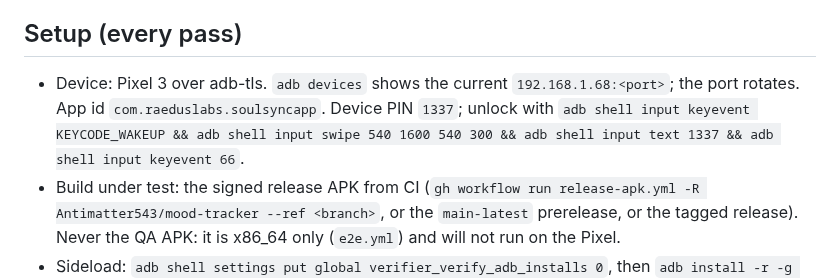
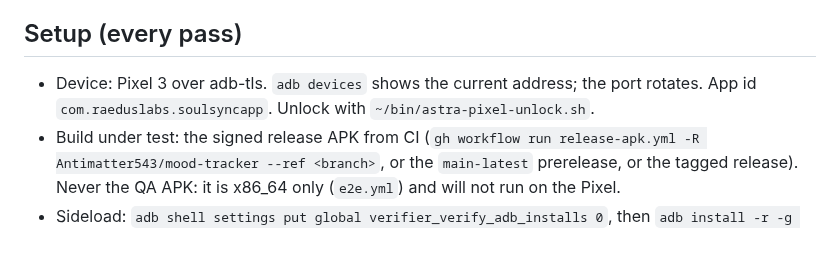
Before and after one commit to Antimatter543/mood-tracker, a Markdown page: frontend/docs/device-qa-checklist.md, the part around the change. GitHub-like rendering; blank space fills up the shorter version.

Commit message:
docs(qa): keep the device PIN and LAN address out of the checklist
Co-Authored-By: Claude Opus 5.5 <noreply@anthropic.com>
Claude-Session: https://claude.ai/code/session_014F1EMiSZiHjdLoLz6seShS

```diff
--- a/frontend/docs/device-qa-checklist.md
+++ b/frontend/docs/device-qa-checklist.md
@@ -8,7 +8,7 @@ The 2026-11-05 pass (`~/Pictures/screenshots/soulsync-release-2026-11-04/RESULTS
 
 ## Setup (every pass)
 
-- Device: Pixel 3 over adb-tls. `adb devices` shows the current `192.168.1.68:<port>`; the port rotates. App id `com.raeduslabs.soulsyncapp`. Device PIN `1337`; unlock with `adb shell input keyevent KEYCODE_WAKEUP && adb shell input swipe 540 1600 540 300 && adb shell input text 1337 && adb shell input keyevent 66`.
+- Device: Pixel 3 over adb-tls. `adb devices` shows the current address; the port rotates. App id `com.raeduslabs.soulsyncapp`. Unlock with `~/bin/astra-pixel-unlock.sh`.
 - Build under test: the signed release APK from CI (`gh workflow run release-apk.yml -R Antimatter543/mood-tracker --ref <branch>`, or the `main-latest` prerelease, or the tagged release). Never the QA APK: it is x86_64 only (`e2e.yml`) and will not run on the Pixel.
 - Sideload: `adb shell settings put global verifier_verify_adb_installs 0`, then `adb install -r -g <apk>`.
 - Before anything else, check the signer: `apksigner verify --print-certs <apk>` must show SHA-256 `DB:32:8A:E9:F4:88:16:44:BE:0D:40:30:21:2E:2E:65:09:38:78:F3:5E:71:9D:9D:62:E2:9B:06:3C:4E:02:AB`. A different cert cannot update over an installed release.
```
